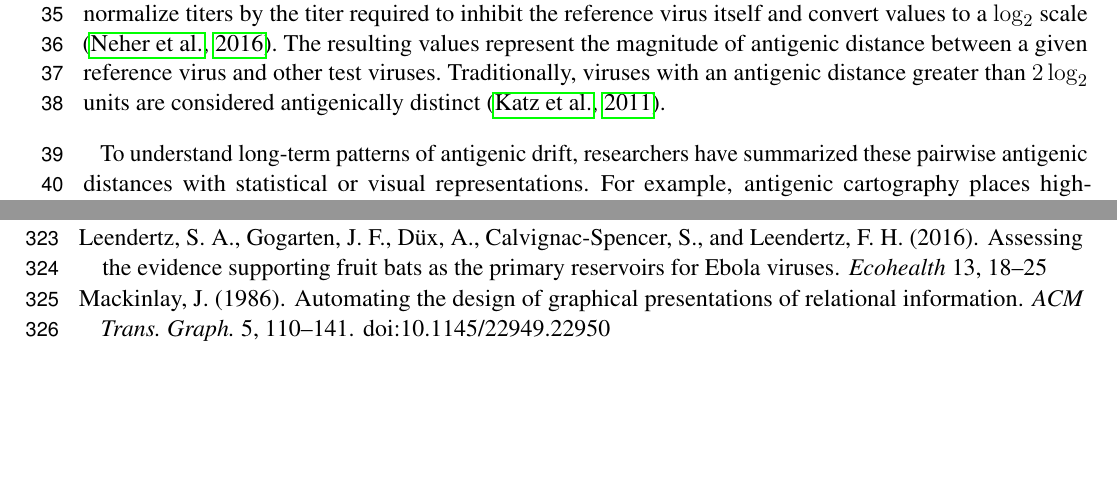
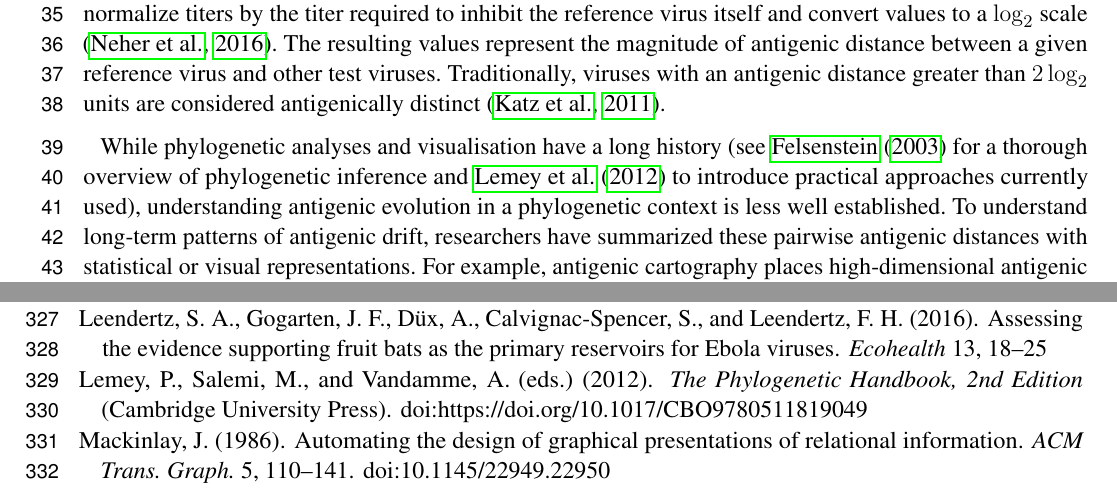
Before and after one commit to blab/measurements-panel, a LaTeX document (manuscript/measurements-panel.tex, which reads manuscript/measurements-panel.bib): two parts of pages 2 and 9 of 14, joined at a grey line, cut so that both start at the same text, the shorter picture padded with empty space. Compiled offline with pdfLaTeX.

Commit message:
add background visualisation references

```diff
--- a/manuscript/measurements-panel.bib
+++ b/manuscript/measurements-panel.bib
@@ -88,3 +97,9 @@ eprint = {https://doi.org/10.1586/eri.11.51}
+  title  = {The Phylogenetic Handbook, 2nd Edition},
+  editor = {Lemey, P and Salemi, M and Vandamme, AM},
+  year = 2012,
+  publisher = { Cambridge University Press },
+  doi = { https://doi.org/10.1017/CBO9780511819049 }
+}
 
 @Article{NeherBedford2018,
    Author="Neher, R. A.  and Bedford, T. ",
--- a/manuscript/measurements-panel.tex
+++ b/manuscript/measurements-panel.tex
@@ -85,7 +85,7 @@ To enable comparison between measurements from different reference viruses, rese
 The resulting values represent the magnitude of antigenic distance between a given reference virus and other test viruses.
 Traditionally, viruses with an antigenic distance greater than $2\log_{2}$ units are considered antigenically distinct \citep{Katz2011}.
 
-To understand long-term patterns of antigenic drift, researchers have summarized these pairwise antigenic distances with statistical or visual representations.
+While phylogenetic analyses and visualisation have a long history (see \citet{felsenstein:2003} for a thorough overview of phylogenetic inference and \citet{lemey:2012} to introduce practical approaches currently used), understanding antigenic evolution in a phylogenetic context is less well established. To understand long-term patterns of antigenic drift, researchers have summarized these pairwise antigenic distances with statistical or visual representations.
 For example, antigenic cartography places high-dimensional antigenic distances in a two-dimensional space using multidimensional scaling \citep{Smith:2004jc,Bedford:2014bf}.
 These map-like visualizations reveal long-term trends in antigenic drift within seasonal influenza lineages like the punctuated emergence of new antigenic clusters every few years.
 However, antigenic cartography is less suited to representations of short-term antigenic drift on the same time scale as annual vaccine updates in each hemisphere.
```
Also changed, not shown: manuscript/measurements-panel.bib (9 more changed lines).
